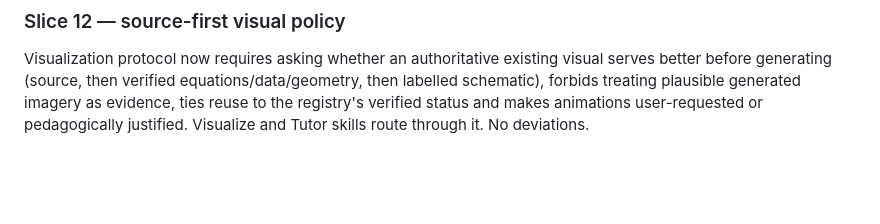
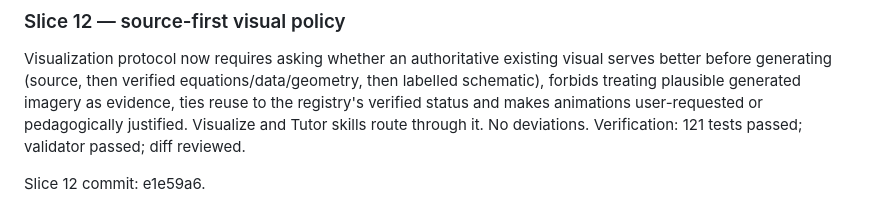
Before and after one commit to Chagatai404/scientific-research-os, a Markdown page: references/V0.6_IMPLEMENTATION.md, the part around the change. Rendered like a GitHub page; blank space fills up the shorter version.

Commit message:
docs: record slice 12 commit

```diff
--- a/references/V0.6_IMPLEMENTATION.md
+++ b/references/V0.6_IMPLEMENTATION.md
@@ -141,3 +141,6 @@ Slice 11 commit: fb46de7.
 
 ### Slice 12 — source-first visual policy
 Visualization protocol now requires asking whether an authoritative existing visual serves better before generating (source, then verified equations/data/geometry, then labelled schematic), forbids treating plausible generated imagery as evidence, ties reuse to the registry's verified status and makes animations user-requested or pedagogically justified. Visualize and Tutor skills route through it. No deviations.
+Verification: 121 tests passed; validator passed; diff reviewed.
+
+Slice 12 commit: e1e59a6.
```
